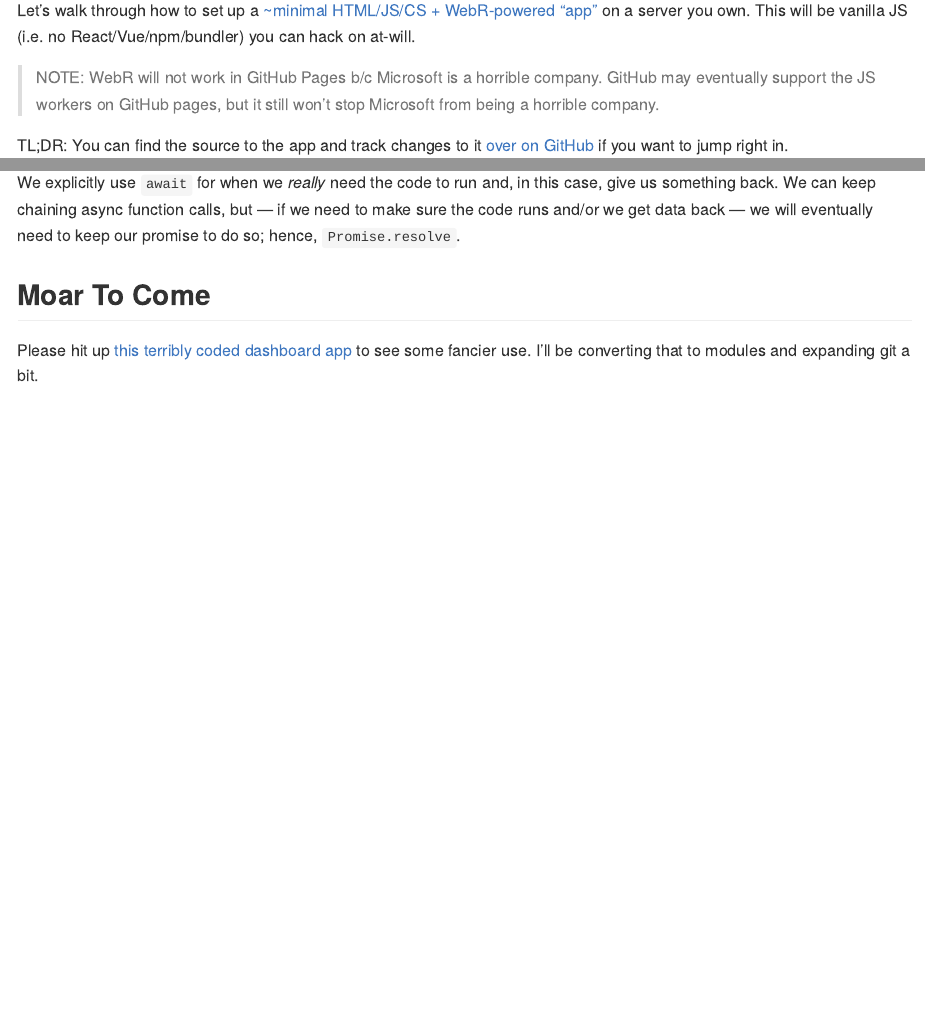
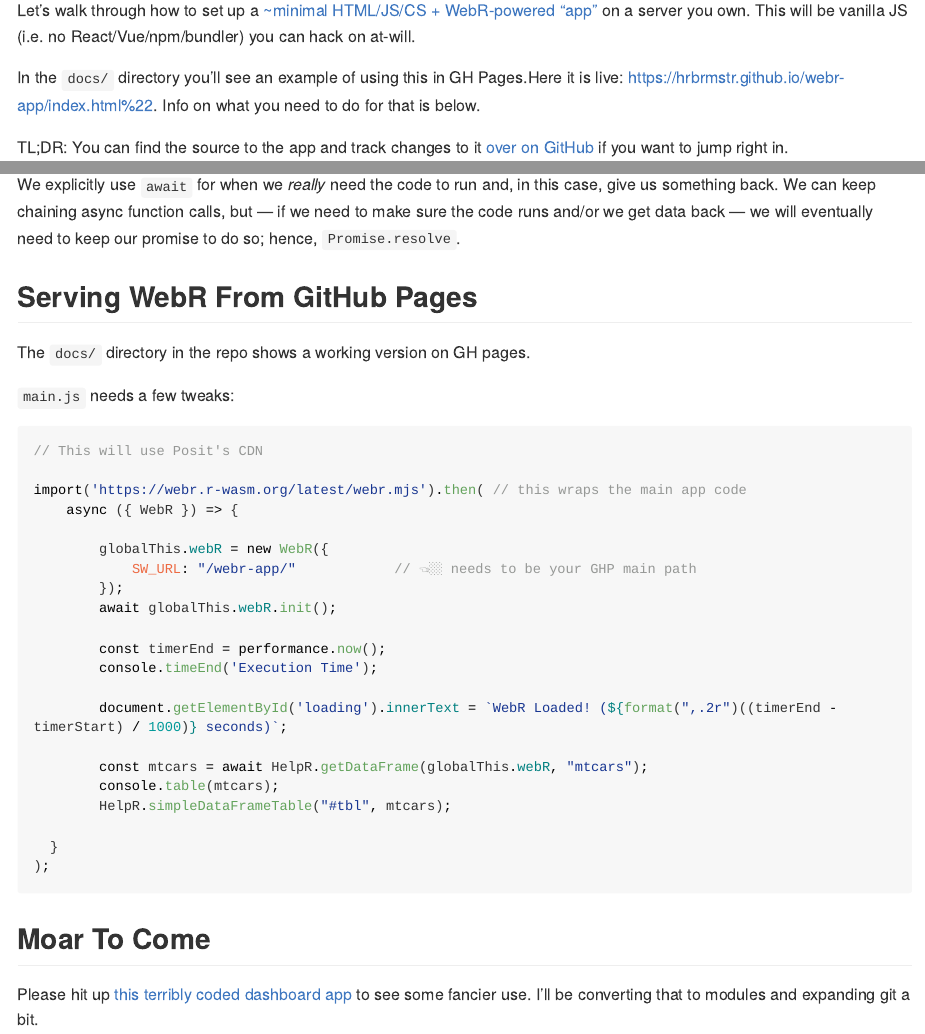
Before and after one commit to hrbrmstr/webr-app, a Quarto document (README.qmd): the page in a window 1100 px wide, from 110 px down, and a second part further down, joined at a grey line. The pictures show the output file README.md that the author committed with the source, drawn offline in the style of GitHub; long lines of code are wrapped.

Commit message:
feat: add section on using GHP

````diff
--- a/README.qmd
+++ b/README.qmd
@@ -5,7 +5,7 @@ format: gfm
 
 Let's walk through how to set up a [~minimal HTML/JS/CS + WebR-powered "app"](https://rud.is/webr-app/) on a server you own. This will be vanilla JS (i.e. no React/Vue/npm/bundler) you can hack on at-will.
 
->NOTE: WebR will not work in GitHub Pages b/c Microsoft is a horrible company. GitHub may eventually support the JS workers on GitHub pages, but it still won't stop Microsoft from being a horrible company.
+In the `docs/` directory you'll see an example of using this in GH Pages.Here it is live: <https://hrbrmstr.github.io/webr-app/index.html">. Info on what you need to do for that is below.
 
 TL;DR: You can find the source to the app and track changes to it [over on GitHub](https://github.com/hrbrmstr/webr-app/tree/batman) if you want to jump right in.
 
@@ -254,6 +254,36 @@ The JavaScript environment in your browser is single-threaded. `async`-hronous o
 
 We explicitly use `await` for when we _really_ need the code to run and, in this case, give us something back. We can keep chaining async function calls, but &mdash; if we need to make sure the code runs and/or we get data back &mdash; we will eventually need to keep our promise to do so; hence, `Promise.resolve`.
 
+## Serving WebR From GitHub Pages
+
+The `docs/` directory in the repo shows a working version on GH pages.
+
+`main.js` needs a few tweaks:
+
+```javascript
+// This will use Posit's CDN
+
+import('https://webr.r-wasm.org/latest/webr.mjs').then( // this wraps the main app code
+	async ({ WebR }) => {
+
+		globalThis.webR = new WebR({
+			SW_URL: "/webr-app/"            // 👈🏼 needs to be your GHP main path
+		});
+		await globalThis.webR.init();
+
+		const timerEnd = performance.now();
+		console.timeEnd('Execution Time');
+
+		document.getElementById('loading').innerText = `WebR Loaded! (${format(",.2r")((timerEnd - timerStart) / 1000)} seconds)`;
+
+		const mtcars = await HelpR.getDataFrame(globalThis.webR, "mtcars");
+		console.table(mtcars);
+		HelpR.simpleDataFrameTable("#tbl", mtcars);
+
+  }
+);
+```
+
 ## Moar To Come
 
 Please hit up [this terribly coded dashboard
````
Also changed, not shown: README.md.
